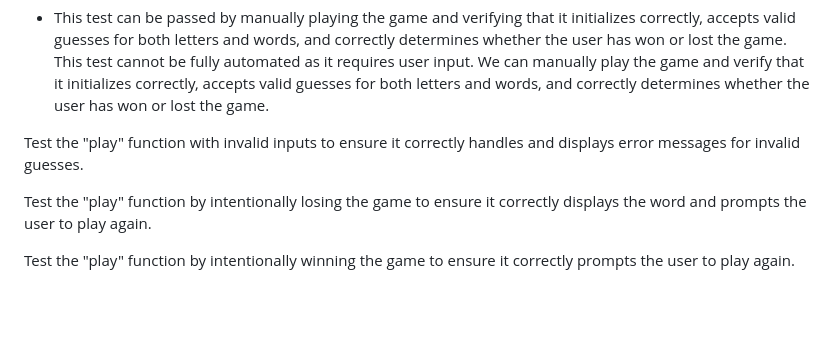
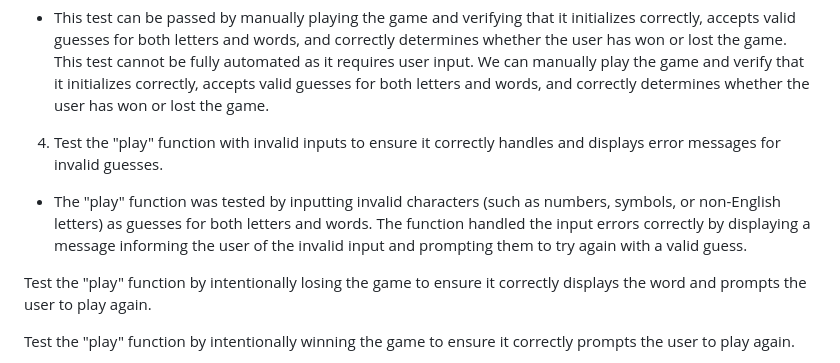
Before and after one commit to hydramod/hangman-project-3, a Markdown page: README.md, the part around the change. Drawn GitHub-style; blank space fills up the shorter version.

```diff
--- a/README.md
+++ b/README.md
@@ -138,7 +138,9 @@ This test compares the output of the "display_hangman" function at each stage to
 
 - This test can be passed by manually playing the game and verifying that it initializes correctly, accepts valid guesses for both letters and words, and correctly determines whether the user has won or lost the game. This test cannot be fully automated as it requires user input. We can manually play the game and verify that it initializes correctly, accepts valid guesses for both letters and words, and correctly determines whether the user has won or lost the game.
 
-Test the "play" function with invalid inputs to ensure it correctly handles and displays error messages for invalid guesses.
+4. Test the "play" function with invalid inputs to ensure it correctly handles and displays error messages for invalid guesses.
+
+- The "play" function was tested by inputting invalid characters (such as numbers, symbols, or non-English letters) as guesses for both letters and words. The function handled the input errors correctly by displaying a message informing the user of the invalid input and prompting them to try again with a valid guess.
 
 Test the "play" function by intentionally losing the game to ensure it correctly displays the word and prompts the user to play again.
 
```
